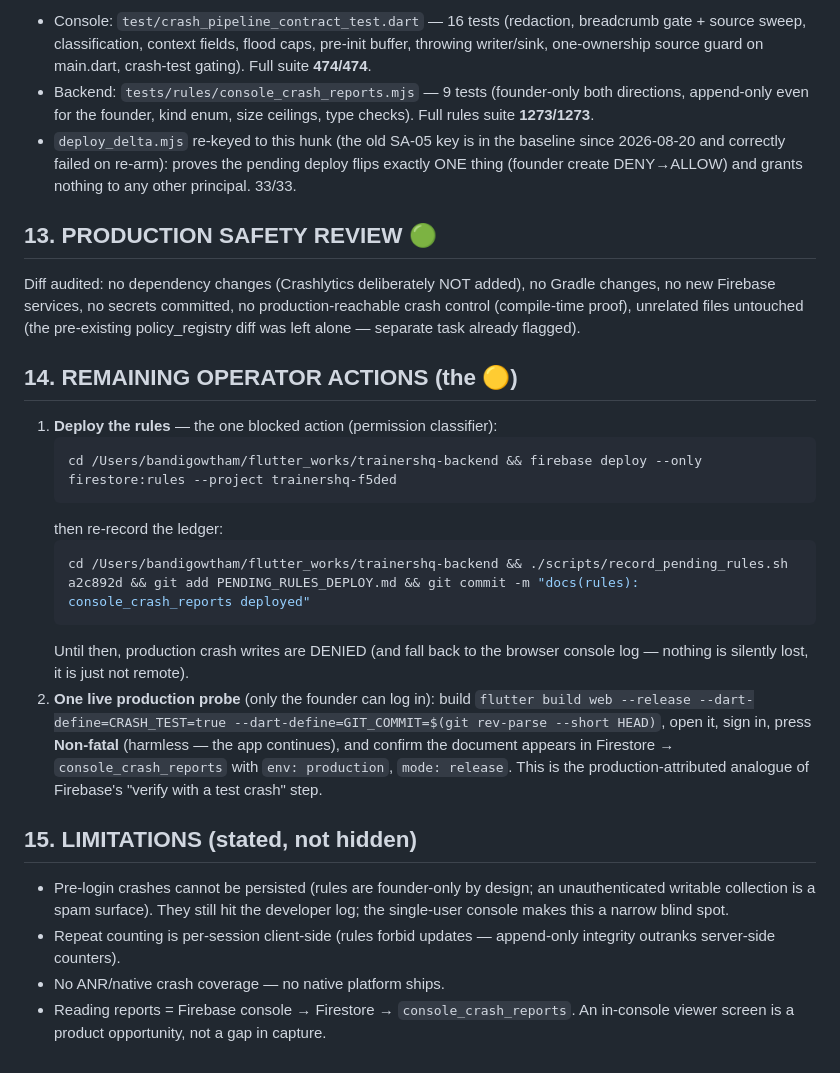
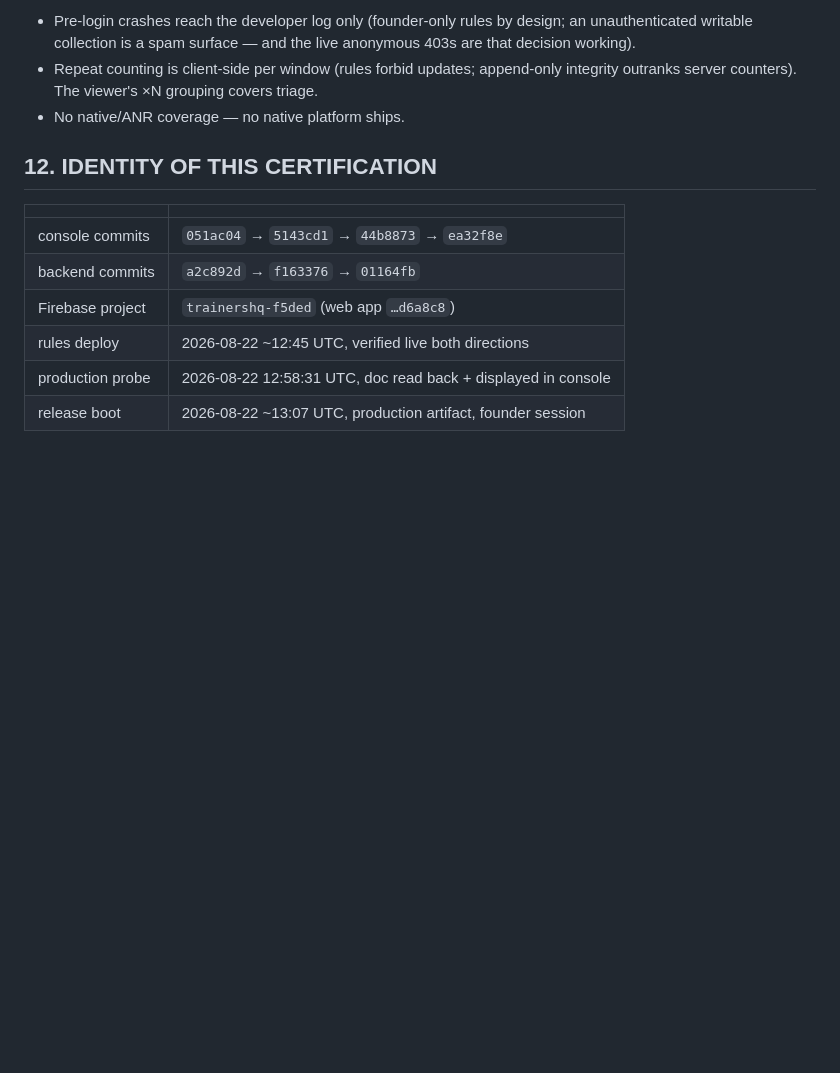
Before and after one commit to GowthamBandi/alphaserena_admin, a Markdown page: SUPER_ADMIN_CRASHLYTICS_CERTIFICATION.md, the part around one of its changes. Rendered like a GitHub page; blank space fills up the shorter version.

````diff
--- a/SUPER_ADMIN_CRASHLYTICS_CERTIFICATION.md
+++ b/SUPER_ADMIN_CRASHLYTICS_CERTIFICATION.md
@@ -154,50 +165,18 @@ Debug/internal builds already produce readable Dart frames (proven in E2E).
 
-- Console: `test/crash_pipeline_contract_test.dart` — 16 tests (redaction,
-  breadcrumb gate + source sweep, classification, context fields, flood caps,
-  pre-init buffer, throwing writer/sink, one-ownership source guard on
-  main.dart, crash-test gating). Full suite **474/474**.
-- Backend: `tests/rules/console_crash_reports.mjs` — 9 tests (founder-only
-  both directions, append-only even for the founder, kind enum, size
-  ceilings, type checks). Full rules suite **1273/1273**.
-- `deploy_delta.mjs` re-keyed to this hunk (the old SA-05 key is in the
-  baseline since 2026-08-20 and correctly failed on re-arm): proves the
-  pending deploy flips exactly ONE thing (founder create DENY→ALLOW) and
-  grants nothing to any other principal. 33/33.
+- Pre-login crashes reach the developer log only (founder-only rules by
+  design; an unauthenticated writable collection is a spam surface — and the
+  live anonymous 403s are that decision working).
+- Repeat counting is client-side per window (rules forbid updates; append-only
+  integrity outranks server counters). The viewer's ×N grouping covers triage.
+- No native/ANR coverage — no native platform ships.
 
-## 13. PRODUCTION SAFETY REVIEW 🟢
+## 12. IDENTITY OF THIS CERTIFICATION
 
-Diff audited: no dependency changes (Crashlytics deliberately NOT added), no
-Gradle changes, no new Firebase services, no secrets committed, no
-production-reachable crash control (compile-time proof), unrelated files
-untouched (the pre-existing policy_registry diff was left alone — separate
-task already flagged).
-
-## 14. REMAINING OPERATOR ACTIONS (the 🟡)
-
-1. **Deploy the rules** — the one blocked action (permission classifier):
-   ```bash
-   cd /Users/bandigowtham/flutter_works/trainershq-backend && firebase deploy --only firestore:rules --project trainershq-f5ded
-   ```
-   then re-record the ledger:
-   ```bash
-   cd /Users/bandigowtham/flutter_works/trainershq-backend && ./scripts/record_pending_rules.sh a2c892d && git add PENDING_RULES_DEPLOY.md && git commit -m "docs(rules): console_crash_reports deployed"
-   ```
-   Until then, production crash writes are DENIED (and fall back to the
-   browser console log — nothing is silently lost, it is just not remote).
-2. **One live production probe** (only the founder can log in): build
-   `flutter build web --release --dart-define=CRASH_TEST=true --dart-define=GIT_COMMIT=$(git rev-parse --short HEAD)`,
-   open it, sign in, press **Non-fatal** (harmless — the app continues), and
-   confirm the document appears in Firestore → `console_crash_reports` with
-   `env: production`, `mode: release`. This is the production-attributed
-   analogue of Firebase's "verify with a test crash" step.
-
-## 15. LIMITATIONS (stated, not hidden)
-
-- Pre-login crashes cannot be persisted (rules are founder-only by design;
-  an unauthenticated writable collection is a spam surface). They still hit
-  the developer log; the single-user console makes this a narrow blind spot.
-- Repeat counting is per-session client-side (rules forbid updates —
-  append-only integrity outranks server-side counters).
-- No ANR/native crash coverage — no native platform ships.
-- Reading reports = Firebase console → Firestore → `console_crash_reports`.
-  An in-console viewer screen is a product opportunity, not a gap in capture.
+| | |
+|---|---|
+| console commits | `051ac04` → `5143cd1` → `44b8873` → `ea32f8e` |
+| backend commits | `a2c892d` → `f163376` → `01164fb` |
+| Firebase project | `trainershq-f5ded` (web app `…d6a8c8`) |
+| rules deploy | 2026-08-22 ~12:45 UTC, verified live both directions |
+| production probe | 2026-08-22 12:58:31 UTC, doc read back + displayed in console |
+| release boot | 2026-08-22 ~13:07 UTC, production artifact, founder session |
````
Also changed, not shown: other parts of SUPER_ADMIN_CRASHLYTICS_CERTIFICATION.md (+130 -119 lines).
